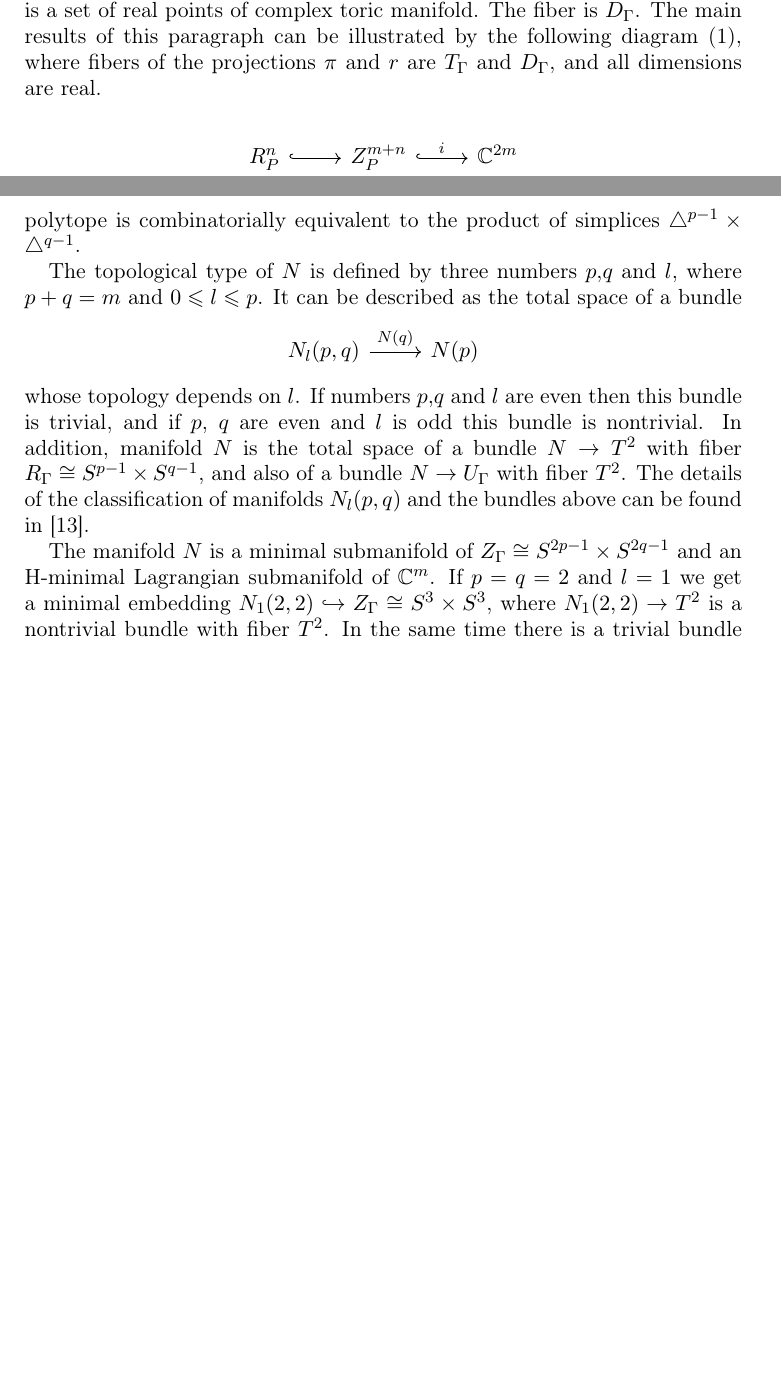
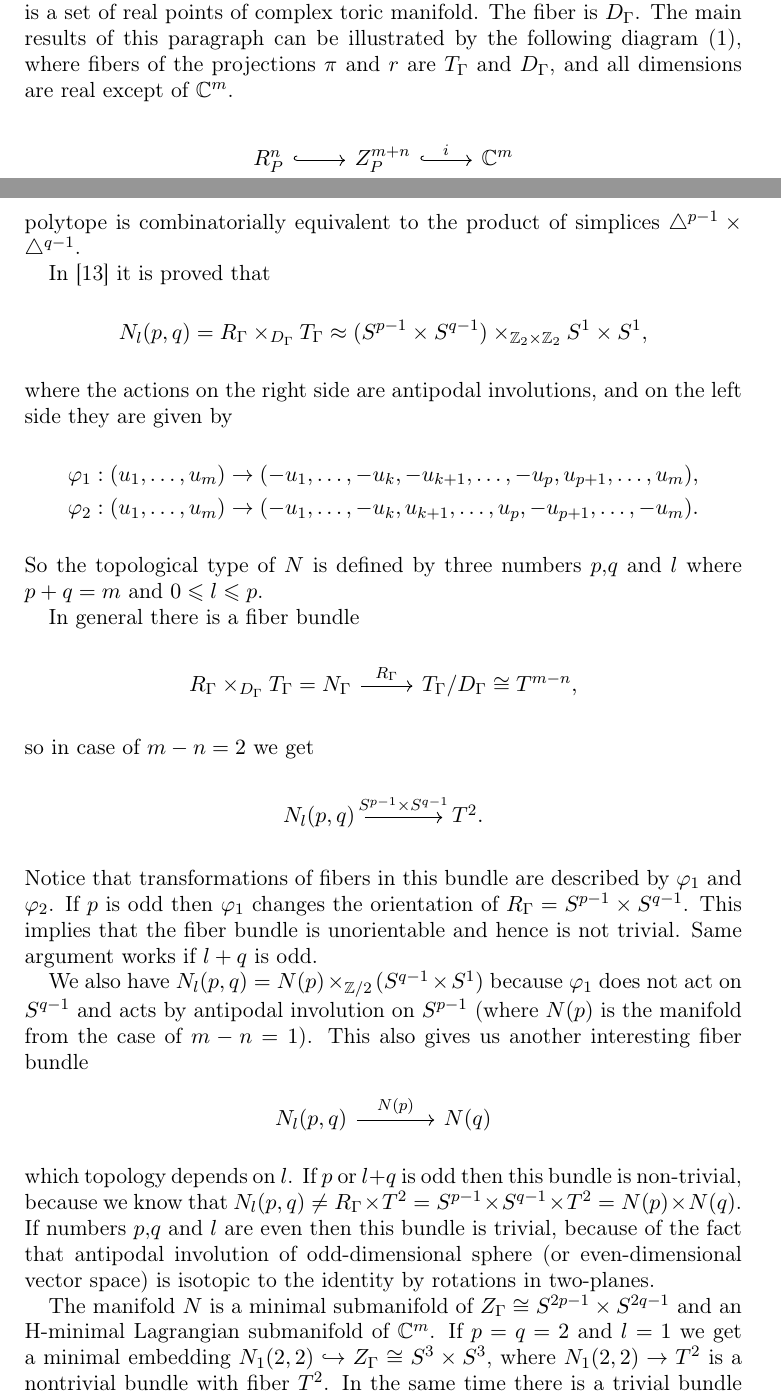
Before and after one commit to artofkot/minim-toric, a LaTeX paper (Paper.tex): two parts of pages 7 and 10 of 12 before the commit and two parts of pages 7 and 10 of 13 after it, joined at a grey line, cut so that both start at the same text, the shorter picture padded with empty space. Compiled offline with pdfLaTeX; the source files are stored in an older character set and shown here as Unicode.

```diff
--- a/Paper.tex
+++ b/Paper.tex
@@ -353,13 +353,13 @@
 
 A toric manifold $V_{\Sigma_P}$ is a projective algebraic variety. The reduced symplectic form $\omega_{red}$ and metric induced by the Riemannian submersion  $Z_P \rightarrow V_P$ are equivalent to the symplectic form induced by the projective embedding and the metric coming from the algebraic structure. Let us also notice the beautiful fact that the set of Delzant polytopes is in bijective correspondence with the set of equivariant symplectomorphism classes of symplectic toric manifolds~\cite{Delz}.
 
-The important fact is that $R_P$ projects on real toric manifold $U_P$, which is a set of real points of complex toric manifold. The fiber is $D_\Gamma$. The main results of this paragraph can be illustrated by the following diagram~\eqref{diag1}, where fibers of the projections $\pi$ and $r$ are $T_\Gamma$ and $D_\Gamma$, and all dimensions are real.
+The important fact is that $R_P$ projects on real toric manifold $U_P$, which is a set of real points of complex toric manifold. The fiber is $D_\Gamma$. The main results of this paragraph can be illustrated by the following diagram~\eqref{diag1}, where fibers of the projections $\pi$ and $r$ are $T_\Gamma$ and $D_\Gamma$, and all dimensions are real except of ${\mathbb C}^{m}$.
 
 \begin{equation}\label{diag1}
 \begin{tikzcd}
 R_P^n \arrow[hookrightarrow]{r} \arrow[rightarrow]{d}{r}
   & Z_P^{m+n} \arrow[hookrightarrow]{r}{i}\arrow[rightarrow]{d}{\pi}
-  & {\mathbb C}^{2m} \\
+  & {\mathbb C}^{m} \\
 U_P^n \arrow[hookrightarrow]{r}
   & V_P^{2n}
 \end{tikzcd}
@@ -472,14 +472,44 @@
 $$
 where $\gamma_{k1} > 0$, $c > 0$, $\gamma_{j2} > 0$, $\gamma_{i2} < 0$  for $1 \leq k \leq m$, $1 \leq j \leq p$, $p+1 \leq i \leq m$ (this is the canonical form of an intersection of two quadrics described in~\cite[Proposition 4.2]{MP}). The second equation defines a cone over the product of two ellipsoids of dimensions $2p-1$ and $2q-1$. By intersecting it with ellipsoid of dimension $2m-1$, defined by first equation, we obtain that $Z_\Gamma \cong S^{2p-1} \times S^{2q-1}$ and $R_\Gamma \cong S^{p-1}\times S^{q-1}$. Let us note that the corresponding polytope is combinatorially equivalent to the product of simplices $\triangle^{p-1}\times\triangle^{q-1}$.
 
-The topological type of $N$ is defined by three numbers $p$,$q$ and $l$, where $p+q=m$ and $0 \leq l \leq p$. It can be described as the total space of a bundle
+
+
+In~\cite{MP} it is proved that
+$$ N_l (p,q)= R_\Gamma \times_{D_\Gamma} T_\Gamma \approx (S^{p-1}\times S^{q-1}) \times_{\mathbb{Z}_2\times \mathbb{Z}_2} S^1 \times S^1,
+$$
+where the actions on the right side are antipodal involutions, and on the left side they are given by
+\begin{align*}
+&\varphi_1: (u_1,\dots ,u_m)\rightarrow(-u_1,\dots,-u_k,-u_{k+1},\dots,-u_p,u_{p+1},\dots,u_m),\\
+&\varphi_2: (u_1,\dots ,u_m)\rightarrow(-u_1,\dots,-u_k,u_{k+1},\dots,u_p,-u_{p+1},\dots,-u_m).
+\end{align*}
+
+\noindent So the topological type of $N$ is defined by three numbers $p$,$q$ and $l$ where $p+q=m$ and $0 \leq l \leq p$.
+
+In general there is a fiber bundle
 \[
 \begin{tikzcd}
-N_l(p,q)\arrow[rightarrow]{r}{N(q)}
-  & N(p)
+R_\Gamma \times_{D_\Gamma} T_\Gamma = N_\Gamma \arrow[rightarrow]{r}{R_\Gamma}
+  & T_\Gamma/D_\Gamma \cong T^{m-n},
 \end{tikzcd}
 \]
-whose topology depends on $l$. If numbers $p$,$q$ and $l$ are even then this bundle is trivial, and if $p$, $q$ are even and $l$ is odd this bundle is nontrivial. In addition, manifold $N$ is the total space of a bundle $N\rightarrow T^2$ with fiber $R_\Gamma \cong S^{p-1}\times S^{q-1}$, and also of a bundle $N\rightarrow U_\Gamma$ with fiber $T^2$. The details of the classification of manifolds $N_l(p,q)$ and the bundles above can be found in~\cite{MP}.
+so in case of $m-n=2$ we get
+\[
+\begin{tikzcd}[column sep=large]
+N_l(p,q) \arrow[rightarrow]{r}{S^{p-1} \times S^{q-1}}
+  & T^{2}.
+\end{tikzcd}
+\]
+Notice that transformations of fibers in this bundle are described by $\varphi_1$ and $\varphi_2$. If $p$ is odd then $\varphi_1$ changes the orientation of $R_\Gamma = S^{p-1} \times S^{q-1}$. This implies that the fiber bundle is unorientable and hence is not trivial. Same argument works if $l+q$ is odd.
+
+We also have $N_l (p,q) =N(p)\times_{{\mathbb Z}/2} (S^{q-1} \times S^1) $ because $\varphi_1$ does not act on $S^{q-1}$ and acts by antipodal involution on $S^{p-1}$
+(where $N(p)$ is the manifold from the case of $m-n=1$). This also gives us another interesting fiber bundle
+\[
+\begin{tikzcd}[column sep=large]
+N_l(p,q) \arrow[rightarrow]{r}{N(p)}
+  & N(q)
+\end{tikzcd}
+\]
+which topology depends on $l$. If $p$ or $l+q$ is odd then this bundle is non-trivial, because we know that $N_l(p,q) \neq R_\Gamma \times T^2 = S^{p-1} \times S^{q-1} \times T^2 = N(p) \times N(q)$. If numbers $p$,$q$ and $l$ are even then this bundle is trivial, because of the fact that antipodal involution of odd-dimensional sphere (or even-dimensional vector space) is isotopic to the identity by rotations in two-planes.
 
 The manifold $N$ is a minimal submanifold of $Z_\Gamma \cong S^{2p-1} \times S^{2q-1}$ and an H-minimal Lagrangian submanifold of ${\mathbb C}^m$. If $p=q=2$ and $l=1$ we get a minimal embedding $N_1(2,2)\hookrightarrow Z_\Gamma \cong S^{3} \times S^{3}$, where $N_1(2,2)\rightarrow T^2$ is a nontrivial bundle with fiber $T^2$. In the same time there is a trivial bundle $T^4=T^2\times T^2=N_0(p,q)$ which minimally embeds into $Z_\Gamma \cong S^{3} \times S^{3}$. The latter embedding is a product of two minimal embeddings $T^2 \hookrightarrow S^3$ constructed from one quadric from the previous example.
 \end{exam}
```
Also changed, not shown: Paper.tex (8 more changed lines).
